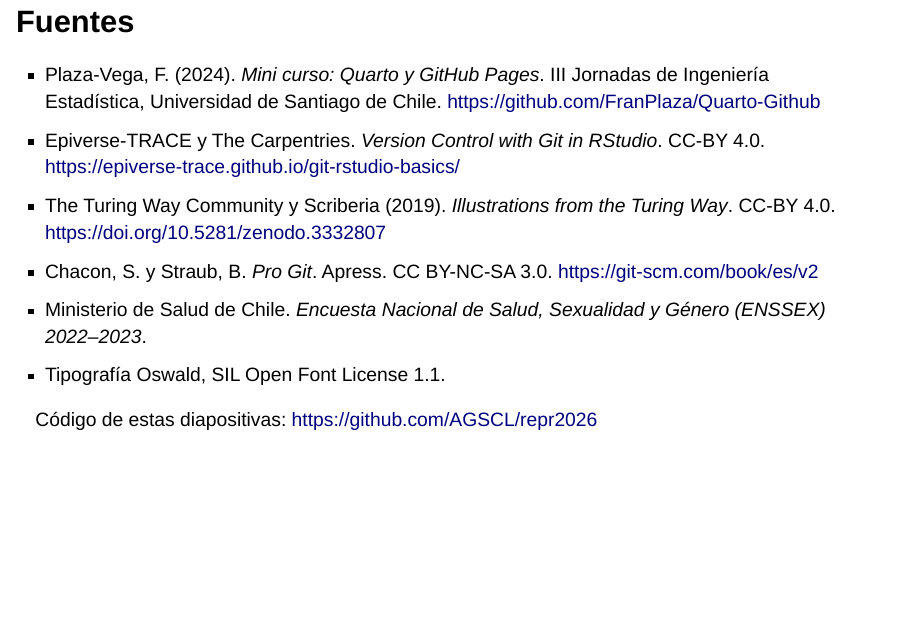
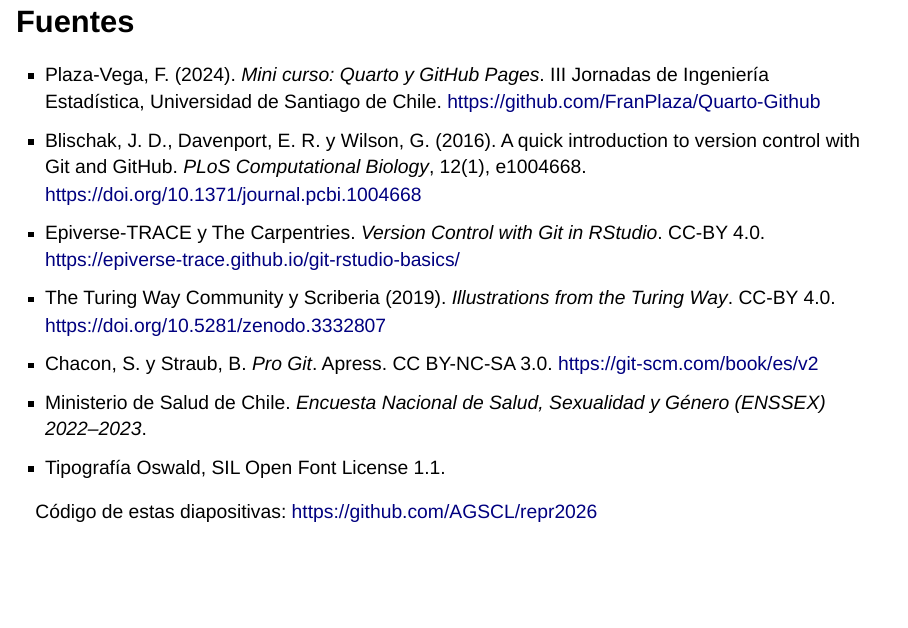
Before and after one commit to AGSCL/repr2026, a Quarto document (clase-git/_clase_git.qmd): page 38 of 40. Rendered offline with R 4.5, knitr and Pandoc in place of Quarto, with nearby package versions; drawn as Slidy slides in place of the format the file asks for.

Commit message:
se añadieron refs a clase git

```diff
--- a/clase-git/_clase_git.qmd
+++ b/clase-git/_clase_git.qmd
@@ -1084,6 +1084,7 @@
 
 ::: {.chico}
 - Plaza-Vega, F. (2024). *Mini curso: Quarto y GitHub Pages*. III Jornadas de Ingeniería Estadística, Universidad de Santiago de Chile. <https://github.com/FranPlaza/Quarto-Github>
+- Blischak, J. D., Davenport, E. R. y Wilson, G. (2016). A quick introduction to version control with Git and GitHub. *PLoS Computational Biology*, 12(1), e1004668. <https://doi.org/10.1371/journal.pcbi.1004668>
 - Epiverse-TRACE y The Carpentries. *Version Control with Git in RStudio*. CC-BY 4.0. <https://epiverse-trace.github.io/git-rstudio-basics/>
 - The Turing Way Community y Scriberia (2019). *Illustrations from the Turing Way*. CC-BY 4.0. <https://doi.org/10.5281/zenodo.3332807>
 - Chacon, S. y Straub, B. *Pro Git*. Apress. CC BY-NC-SA 3.0. <https://git-scm.com/book/es/v2>
```
Also changed, not shown: 2 other files.
